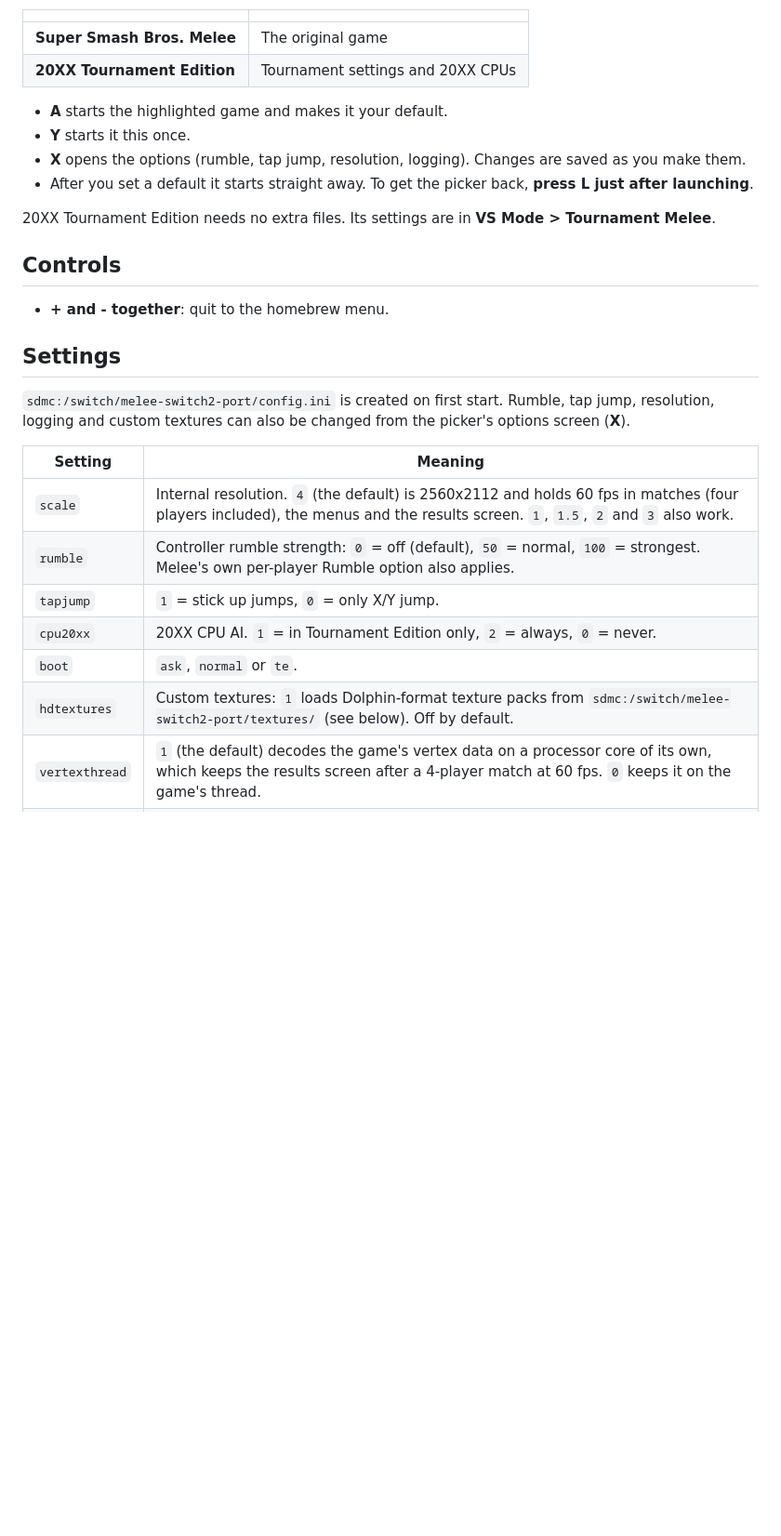
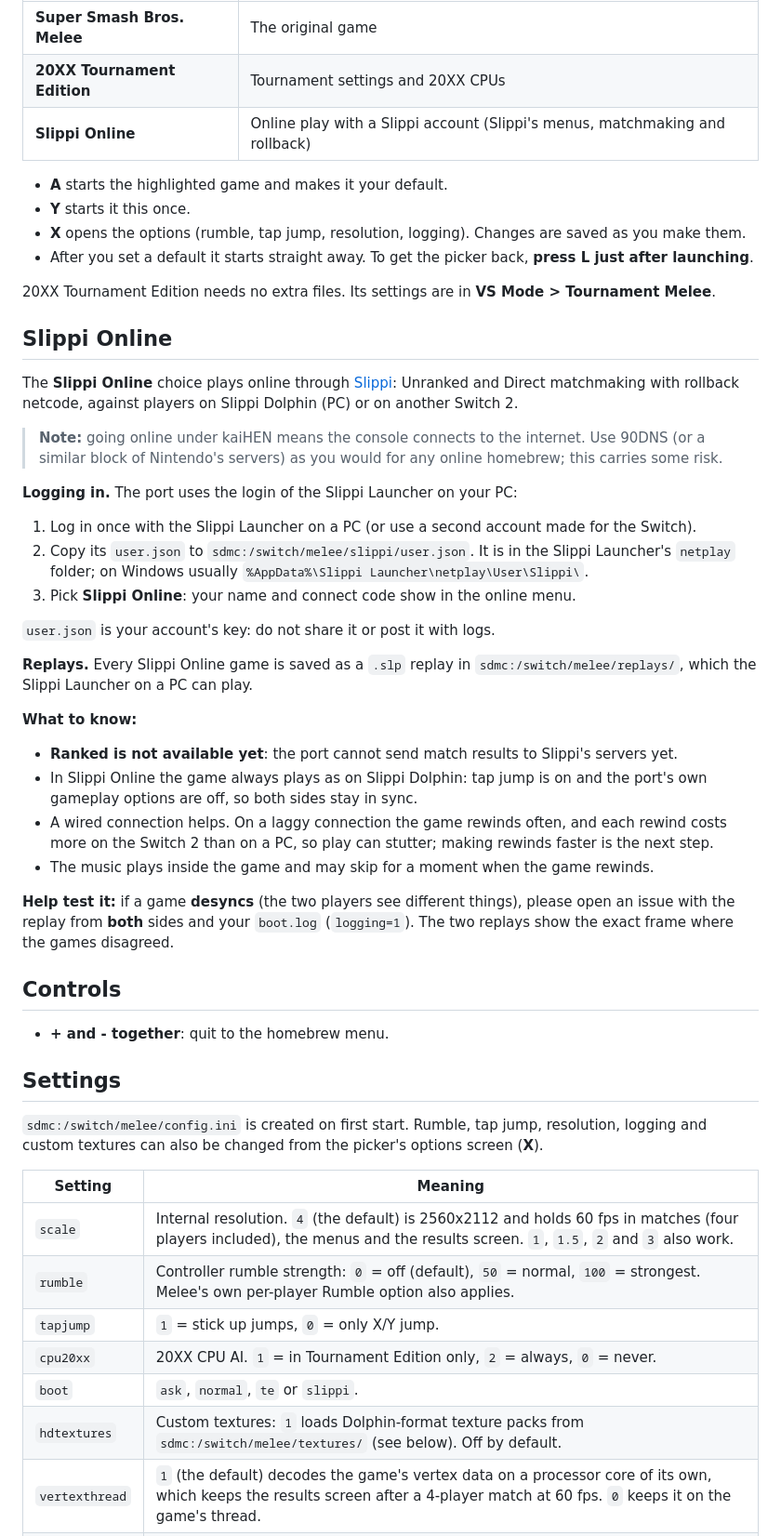
Before and after one commit to Prlxd/melee-switch2-port, a Markdown page: README.md, the part around one of its changes. Shown at 93% size. GitHub-like rendering; blank space fills up the shorter version.

```diff
--- a/README.md
+++ b/README.md
@@ -57,6 +66,7 @@ The first start shows a picker with two choices:
 |---|---|
 | **Super Smash Bros. Melee** | The original game |
 | **20XX Tournament Edition** | Tournament settings and 20XX CPUs |
+| **Slippi Online** | Online play with a Slippi account (Slippi's menus, matchmaking and rollback) |
 
 - **A** starts the highlighted game and makes it your default.
 - **Y** starts it this once.
@@ -65,13 +75,46 @@ The first start shows a picker with two choices:
 
 20XX Tournament Edition needs no extra files. Its settings are in **VS Mode > Tournament Melee**.
 
+## Slippi Online
+
+The **Slippi Online** choice plays online through [Slippi](https://slippi.gg): Unranked and Direct
+matchmaking with rollback netcode, against players on Slippi Dolphin (PC) or on another Switch 2.
+
+> **Note:** going online under kaiHEN means the console connects to the internet. Use 90DNS (or a
+> similar block of Nintendo's servers) as you would for any online homebrew; this carries some risk.
+
+**Logging in.** The port uses the login of the Slippi Launcher on your PC:
+
+1. Log in once with the Slippi Launcher on a PC (or use a second account made for the Switch).
+2. Copy its `user.json` to `sdmc:/switch/melee/slippi/user.json`. It is in the Slippi Launcher's
+   `netplay` folder; on Windows usually `%AppData%\Slippi Launcher\netplay\User\Slippi\`.
+3. Pick **Slippi Online**: your name and connect code show in the online menu.
+
+`user.json` is your account's key: do not share it or post it with logs.
+
+**Replays.** Every Slippi Online game is saved as a `.slp` replay in `sdmc:/switch/melee/replays/`, which
+the Slippi Launcher on a PC can play.
+
+**What to know:**
+
+- **Ranked is not available yet**: the port cannot send match results to Slippi's servers yet.
+- In Slippi Online the game always plays as on Slippi Dolphin: tap jump is on and the port's own
+  gameplay options are off, so both sides stay in sync.
+- A wired connection helps. On a laggy connection the game rewinds often, and each rewind costs more
+  on the Switch 2 than on a PC, so play can stutter; making rewinds faster is the next step.
+- The music plays inside the game and may skip for a moment when the game rewinds.
+
+**Help test it:** if a game **desyncs** (the two players see different things), please open an issue
+with the replay from **both** sides and your `boot.log` (`logging=1`). The two replays show the exact
+frame where the games disagreed.
+
 ## Controls
 
 - **+ and - together**: quit to the homebrew menu.
 
 ## Settings
 
-`sdmc:/switch/melee-switch2-port/config.ini` is created on first start. Rumble, tap jump, resolution, logging and custom
+`sdmc:/switch/melee/config.ini` is created on first start. Rumble, tap jump, resolution, logging and custom
 textures can also be changed from the picker's options screen (**X**).
 
 | Setting | Meaning |
@@ -80,8 +123,8 @@ textures can also be changed from the picker's options screen (**X**).
 | `rumble` | Controller rumble strength: `0` = off (default), `50` = normal, `100` = strongest. Melee's own per-player Rumble option also applies. |
 | `tapjump` | `1` = stick up jumps, `0` = only X/Y jump. |
 | `cpu20xx` | 20XX CPU AI. `1` = in Tournament Edition only, `2` = always, `0` = never. |
-| `boot` | `ask`, `normal` or `te`. |
-| `hdtextures` | Custom textures: `1` loads Dolphin-format texture packs from `sdmc:/switch/melee-switch2-port/textures/` (see below). Off by default. |
+| `boot` | `ask`, `normal`, `te` or `slippi`. |
+| `hdtextures` | Custom textures: `1` loads Dolphin-format texture packs from `sdmc:/switch/melee/textures/` (see below). Off by default. |
 | `vertexthread` | `1` (the default) decodes the game's vertex data on a processor core of its own, which keeps the results screen after a 4-player match at 60 fps. `0` keeps it on the game's thread. |
 | `logging` | `1` writes log files for reporting a problem. Off by default. |
 | `crashtrail` | `1` also records what ran just before a crash. Slows the game; leave at `0`. |
```
Also changed, not shown: other parts of README.md (+25 -16 lines), BUILDING.md (+24 -11 lines), docs/picker.png, 13 other files.
